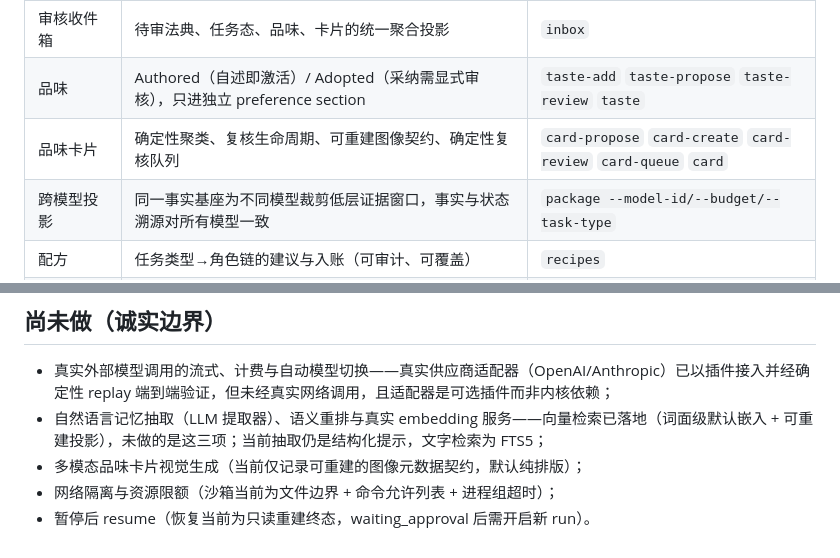
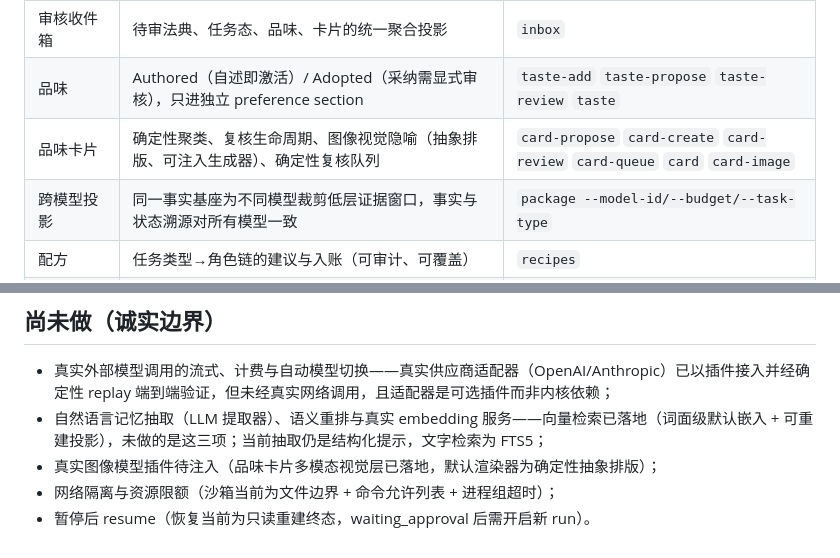
Before and after one commit to yuchenlogin/NoNameAgentHarness, a Markdown page: README.md, 2 parts joined by grey strips. Rendered like a GitHub page.

```diff
--- a/README.md
+++ b/README.md
@@ -39,7 +39,7 @@
 | 双时序 | valid_from/valid_to 区分「事实何时为真」与「系统何时知道」，失效即版本化 | `review --valid-from/--valid-to` |
 | 审核收件箱 | 待审法典、任务态、品味、卡片的统一聚合投影 | `inbox` |
 | 品味 | Authored（自述即激活）/ Adopted（采纳需显式审核），只进独立 preference section | `taste-add` `taste-propose` `taste-review` `taste` |
-| 品味卡片 | 确定性聚类、复核生命周期、可重建图像契约、确定性复核队列 | `card-propose` `card-create` `card-review` `card-queue` `card` |
+| 品味卡片 | 确定性聚类、复核生命周期、图像视觉隐喻（抽象排版、可注入生成器）、确定性复核队列 | `card-propose` `card-create` `card-review` `card-queue` `card` `card-image` |
 | 跨模型投影 | 同一事实基座为不同模型裁剪低层证据窗口，事实与状态溯源对所有模型一致 | `package --model-id/--budget/--task-type` |
 | 配方 | 任务类型→角色链的建议与入账（可审计、可覆盖） | `recipes` |
 | Router | 显式带理由的上下文路由（继续/fork/重生/切换配方），按调用配对的挂起审批与边界锚定的饱和度 | `route` |
@@ -62,6 +62,6 @@ pytest -q
 
 - 真实外部模型调用的流式、计费与自动模型切换——真实供应商适配器（OpenAI/Anthropic）已以插件接入并经确定性 replay 端到端验证，但未经真实网络调用，且适配器是可选插件而非内核依赖；
 - 自然语言记忆抽取（LLM 提取器）、语义重排与真实 embedding 服务——向量检索已落地（词面级默认嵌入 + 可重建投影），未做的是这三项；当前抽取仍是结构化提示，文字检索为 FTS5；
-- 多模态品味卡片视觉生成（当前仅记录可重建的图像元数据契约，默认纯排版）；
+- 真实图像模型插件待注入（品味卡片多模态视觉层已落地，默认渲染器为确定性抽象排版）；
 - 网络隔离与资源限额（沙箱当前为文件边界 + 命令允许列表 + 进程组超时）；
 - 暂停后 resume（恢复当前为只读重建终态，waiting_approval 后需开启新 run）。
```
Also changed, not shown: CHANGELOG.md (+22 -0 lines), docs/taste-cards.md (+1 -1 lines).
